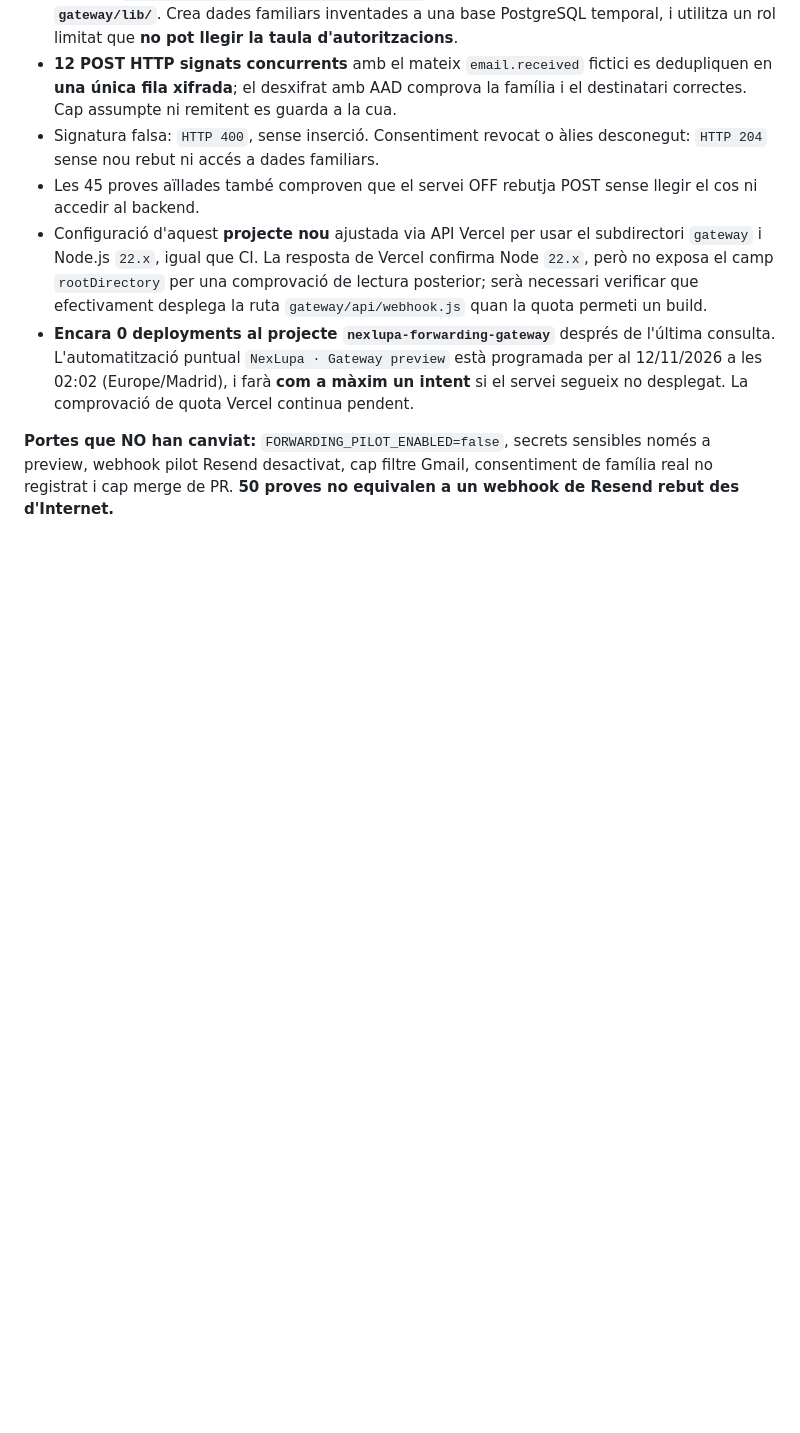
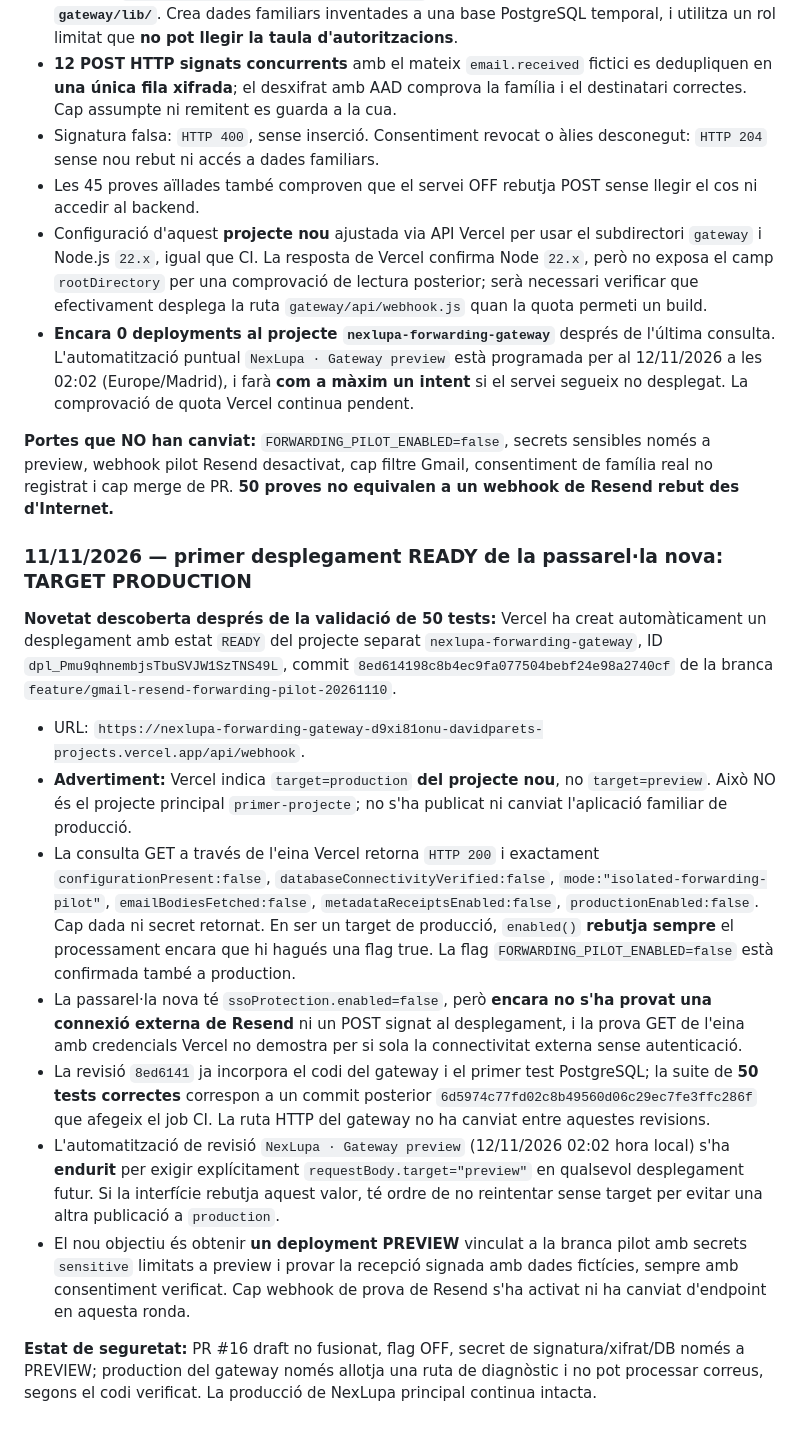
Before and after one commit to DavidParet/Primer-projecte, a Markdown page: docs/integrations/gmail-resend-forwarding-pilot.md, the part around the change. Drawn GitHub-style; blank space fills up the shorter version.

Commit message:
docs(gateway): distinguish safe production-target preview surprise, verified GET and explicit preview-only automation

```diff
--- a/docs/integrations/gmail-resend-forwarding-pilot.md
+++ b/docs/integrations/gmail-resend-forwarding-pilot.md
@@ -200,3 +200,18 @@ Aquest treball és de codi i proves aïllades. Cap missatge real ha entrat per l
 - **Encara 0 deployments al projecte `nexlupa-forwarding-gateway`** després de l'última consulta. L'automatització puntual `NexLupa · Gateway preview` està programada per al 12/11/2026 a les 02:02 (Europe/Madrid), i farà **com a màxim un intent** si el servei segueix no desplegat. La comprovació de quota Vercel continua pendent.
 
 **Portes que NO han canviat:** `FORWARDING_PILOT_ENABLED=false`, secrets sensibles només a preview, webhook pilot Resend desactivat, cap filtre Gmail, consentiment de família real no registrat i cap merge de PR. **50 proves no equivalen a un webhook de Resend rebut des d'Internet.**
+
+
+### 11/11/2026 — primer desplegament READY de la passarel·la nova: TARGET PRODUCTION
+
+**Novetat descoberta després de la validació de 50 tests:** Vercel ha creat automàticament un desplegament amb estat `READY` del projecte separat `nexlupa-forwarding-gateway`, ID `dpl_Pmu9qhnembjsTbuSVJW1SzTNS49L`, commit `8ed614198c8b4ec9fa077504bebf24e98a2740cf` de la branca `feature/gmail-resend-forwarding-pilot-20261110`.
+
+- URL: `https://nexlupa-forwarding-gateway-d9xi81onu-davidparets-projects.vercel.app/api/webhook`.
+- **Advertiment:** Vercel indica `target=production` **del projecte nou**, no `target=preview`. Això NO és el projecte principal `primer-projecte`; no s'ha publicat ni canviat l'aplicació familiar de producció.
+- La consulta GET a través de l'eina Vercel retorna `HTTP 200` i exactament `configurationPresent:false`, `databaseConnectivityVerified:false`, `mode:"isolated-forwarding-pilot"`, `emailBodiesFetched:false`, `metadataReceiptsEnabled:false`, `productionEnabled:false`. Cap dada ni secret retornat. En ser un target de producció, `enabled()` **rebutja sempre** el processament encara que hi hagués una flag true. La flag `FORWARDING_PILOT_ENABLED=false` està confirmada també a production.
+- La passarel·la nova té `ssoProtection.enabled=false`, però **encara no s'ha provat una connexió externa de Resend** ni un POST signat al desplegament, i la prova GET de l'eina amb credencials Vercel no demostra per si sola la connectivitat externa sense autenticació.
+- La revisió `8ed6141` ja incorpora el codi del gateway i el primer test PostgreSQL; la suite de **50 tests correctes** correspon a un commit posterior `6d5974c77fd02c8b49560d06c29ec7fe3ffc286f` que afegeix el job CI. La ruta HTTP del gateway no ha canviat entre aquestes revisions.
+- L'automatització de revisió `NexLupa · Gateway preview` (12/11/2026 02:02 hora local) s'ha **endurit** per exigir explícitament `requestBody.target="preview"` en qualsevol desplegament futur. Si la interfície rebutja aquest valor, té ordre de no reintentar sense target per evitar una altra publicació a `production`.
+- El nou objectiu és obtenir **un deployment PREVIEW** vinculat a la branca pilot amb secrets `sensitive` limitats a preview i provar la recepció signada amb dades fictícies, sempre amb consentiment verificat. Cap webhook de prova de Resend s'ha activat ni ha canviat d'endpoint en aquesta ronda.
+
+**Estat de seguretat:** PR #16 draft no fusionat, flag OFF, secret de signatura/xifrat/DB només a PREVIEW; production del gateway només allotja una ruta de diagnòstic i no pot processar correus, segons el codi verificat. La producció de NexLupa principal continua intacta.
```
